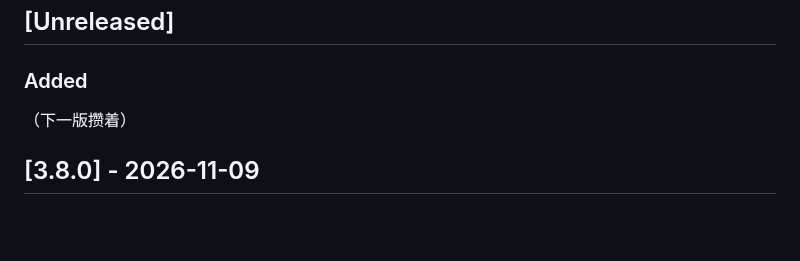
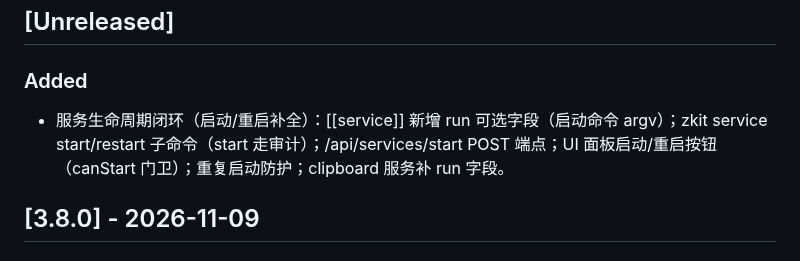
Before and after one commit to nicholyx/zerokit, a Markdown page: CHANGELOG.md, the part around the change. GitHub-like rendering; blank space fills up the shorter version.

Commit message:
chore(release): v3.9.0 (#711)

```diff
--- a/CHANGELOG.md
+++ b/CHANGELOG.md
@@ -4,7 +4,7 @@
 
 ### Added
 
-（下一版攒着）
+- 服务生命周期闭环（启动/重启补全）：[[service]] 新增 run 可选字段（启动命令 argv）；zkit service start/restart 子命令（start 走审计）；/api/services/start POST 端点；UI 面板启动/重启按钮（canStart 门卫）；重复启动防护；clipboard 服务补 run 字段。
 
 ## [3.8.0] - 2026-11-09
 
```
